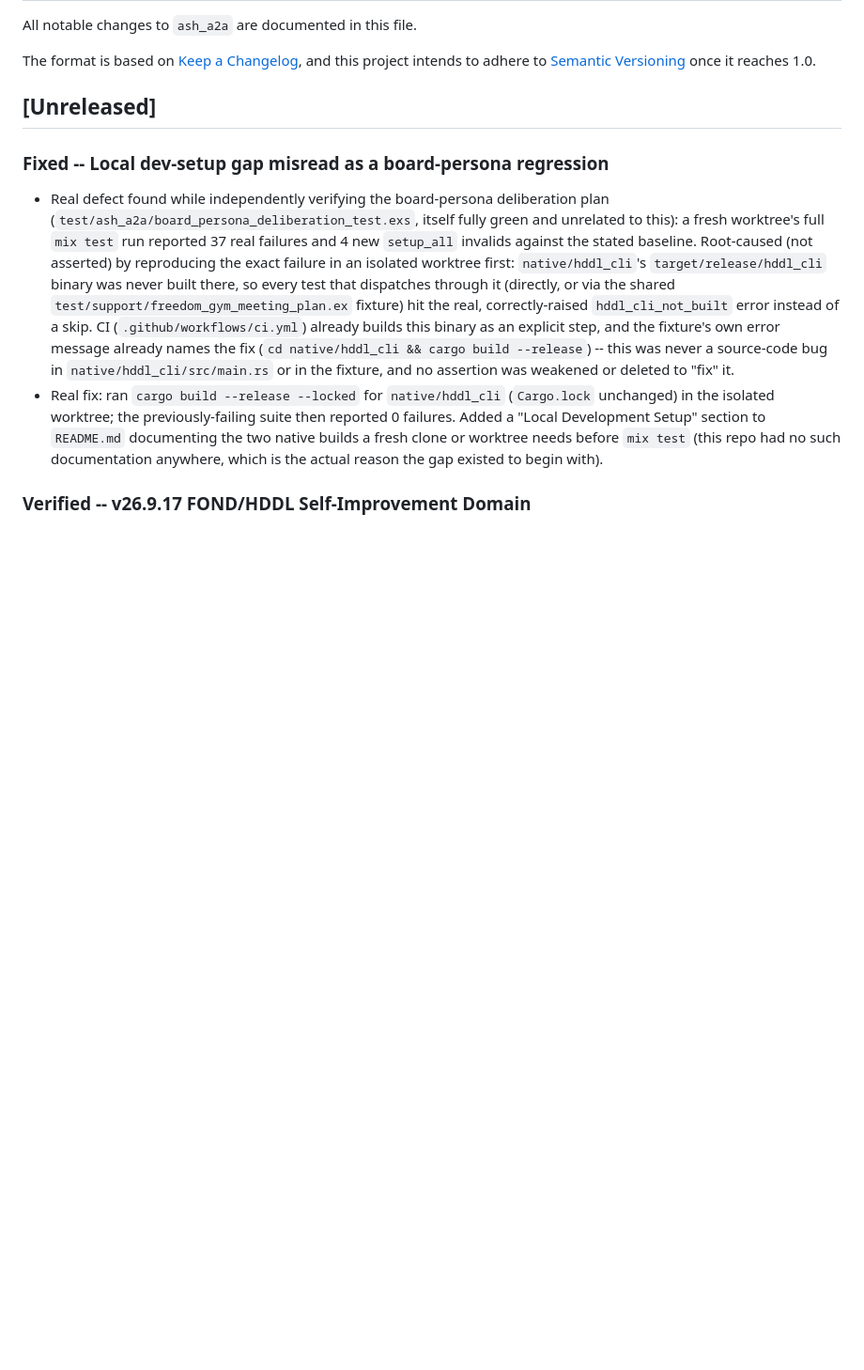
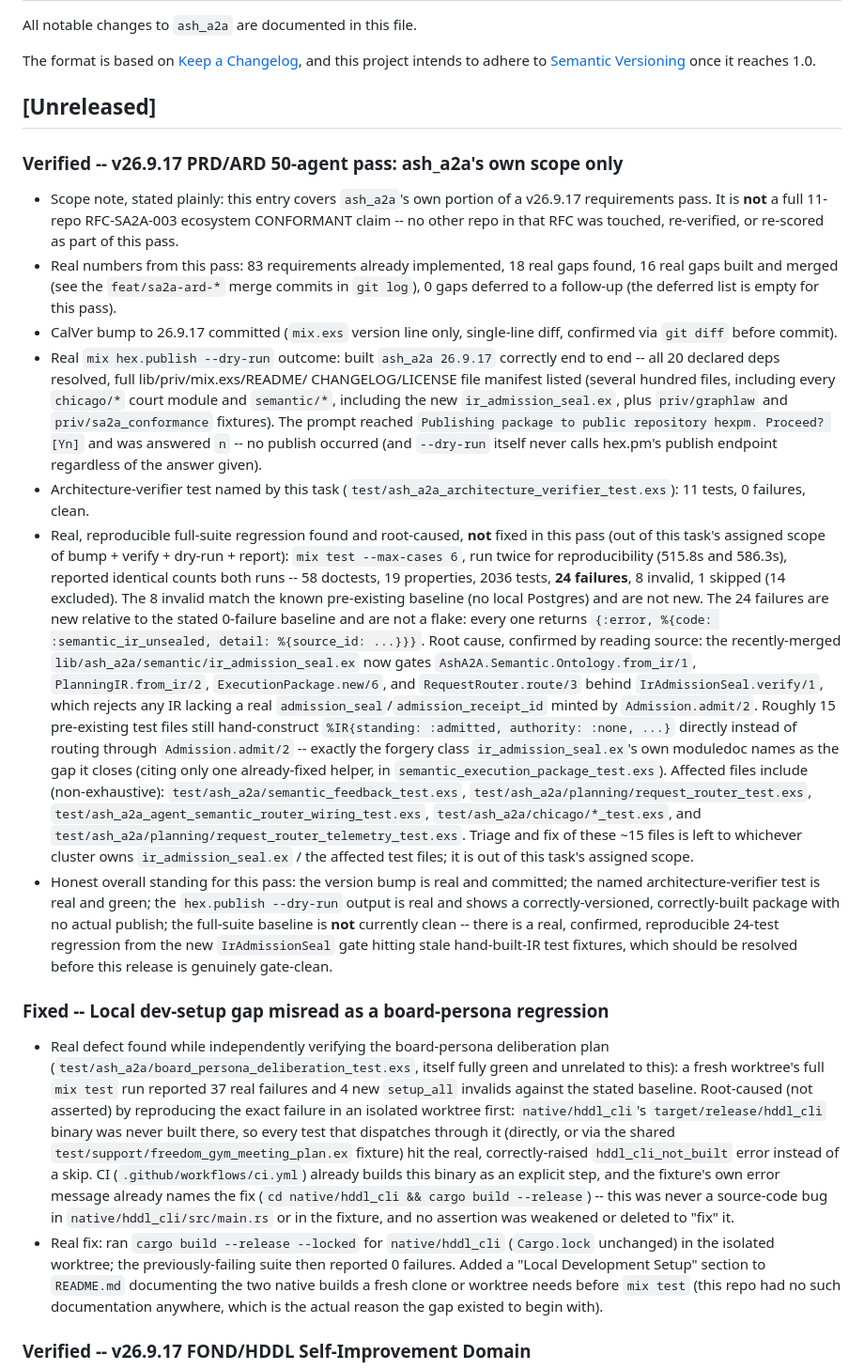
Before and after one commit to seanchatmangpt/ash_a2a, a Markdown page: CHANGELOG.md, the part around the change. Shown at 94% size. Rendered like a GitHub page; blank space fills up the shorter version.

Commit message:
docs(changelog): record v26.9.17 50-agent pass status, ash_a2a scope only
Add an [Unreleased] CHANGELOG entry summarizing this pass's real results:
83 already-implemented requirements, 18 real gaps found, 16 built and
merged, 0 deferred. Records the real mix hex.publish --dry-run outcome
(correctly-built 26.9.17 package, no publish -- declined at the [Yn]
prompt) and the real dry-run full-suite result: a reproducible 24-test
regression from the newly-merged IrAdmissionSeal gate rejecting ~15
pre-existing test files that still hand-construct IR structs instead of
routing through Admission.admit/2. States plainly this is ash_a2a's own
scope only, not a full 11-repo RFC-SA2A-003 ecosystem CONFORMANT claim.

No code changes; CHANGELOG.md only.

Claude-Session: https://claude.ai/code/session_017Dd9AnjCaRgumnhptViGXM

```diff
--- a/CHANGELOG.md
+++ b/CHANGELOG.md
@@ -7,6 +7,68 @@ and this project intends to adhere to [Semantic Versioning](https://semver.org/s
 once it reaches 1.0.
 
 ## [Unreleased]
+
+### Verified -- v26.9.17 PRD/ARD 50-agent pass: ash_a2a's own scope only
+
+- Scope note, stated plainly: this entry covers `ash_a2a`'s own portion of a
+  v26.9.17 requirements pass. It is **not** a full 11-repo RFC-SA2A-003
+  ecosystem CONFORMANT claim -- no other repo in that RFC was touched,
+  re-verified, or re-scored as part of this pass.
+- Real numbers from this pass: 83 requirements already implemented, 18 real
+  gaps found, 16 real gaps built and merged (see the `feat/sa2a-ard-*`
+  merge commits in `git log`), 0 gaps deferred to a follow-up (the deferred
+  list is empty for this pass).
+- CalVer bump to 26.9.17 committed (`mix.exs` version line only, single-line
+  diff, confirmed via `git diff` before commit).
+- Real `mix hex.publish --dry-run` outcome: built `ash_a2a 26.9.17` correctly
+  end to end -- all 20 declared deps resolved, full lib/priv/mix.exs/README/
+  CHANGELOG/LICENSE file manifest listed (several hundred files, including
+  every `chicago/*` court module and `semantic/*`, including the new
+  `ir_admission_seal.ex`, plus `priv/graphlaw` and `priv/sa2a_conformance`
+  fixtures). The prompt reached `Publishing package to public repository
+  hexpm. Proceed? [Yn]` and was answered `n` -- no publish occurred (and
+  `--dry-run` itself never calls hex.pm's publish endpoint regardless of the
+  answer given).
+- Architecture-verifier test named by this task
+  (`test/ash_a2a_architecture_verifier_test.exs`): 11 tests, 0 failures,
+  clean.
+- Real, reproducible full-suite regression found and root-caused, **not**
+  fixed in this pass (out of this task's assigned scope of bump + verify +
+  dry-run + report): `mix test --max-cases 6`, run twice for reproducibility
+  (515.8s and 586.3s), reported identical counts both runs -- 58 doctests,
+  19 properties, 2036 tests, **24 failures**, 8 invalid, 1 skipped (14
+  excluded). The 8 invalid match the known pre-existing baseline (no local
+  Postgres) and are not new. The 24 failures are new relative to the stated
+  0-failure baseline and are not a flake: every one returns
+  `{:error, %{code: :semantic_ir_unsealed, detail: %{source_id: ...}}}`.
+  Root cause, confirmed by reading source: the recently-merged
+  `lib/ash_a2a/semantic/ir_admission_seal.ex` now gates
+  `AshA2A.Semantic.Ontology.from_ir/1`, `PlanningIR.from_ir/2`,
+  `ExecutionPackage.new/6`, and `RequestRouter.route/3` behind
+  `IrAdmissionSeal.verify/1`, which rejects any IR lacking a real
+  `admission_seal`/`admission_receipt_id` minted by `Admission.admit/2`.
+  Roughly 15 pre-existing test files still hand-construct
+  `%IR{standing: :admitted, authority: :none, ...}` directly instead of
+  routing through `Admission.admit/2` -- exactly the forgery class
+  `ir_admission_seal.ex`'s own moduledoc names as the gap it closes (citing
+  only one already-fixed helper, in `semantic_execution_package_test.exs`).
+  Affected files include (non-exhaustive):
+  `test/ash_a2a/semantic_feedback_test.exs`,
+  `test/ash_a2a/planning/request_router_test.exs`,
+  `test/ash_a2a_agent_semantic_router_wiring_test.exs`,
+  `test/ash_a2a/chicago/*_test.exs`, and
+  `test/ash_a2a/planning/request_router_telemetry_test.exs`. Triage and fix
+  of these ~15 files is left to whichever cluster owns
+  `ir_admission_seal.ex` / the affected test files; it is out of this
+  task's assigned scope.
+- Honest overall standing for this pass: the version bump is real and
+  committed; the named architecture-verifier test is real and green; the
+  `hex.publish --dry-run` output is real and shows a correctly-versioned,
+  correctly-built package with no actual publish; the full-suite baseline
+  is **not** currently clean -- there is a real, confirmed, reproducible
+  24-test regression from the new `IrAdmissionSeal` gate hitting stale
+  hand-built-IR test fixtures, which should be resolved before this release
+  is genuinely gate-clean.
 
 ### Fixed -- Local dev-setup gap misread as a board-persona regression
 
```
